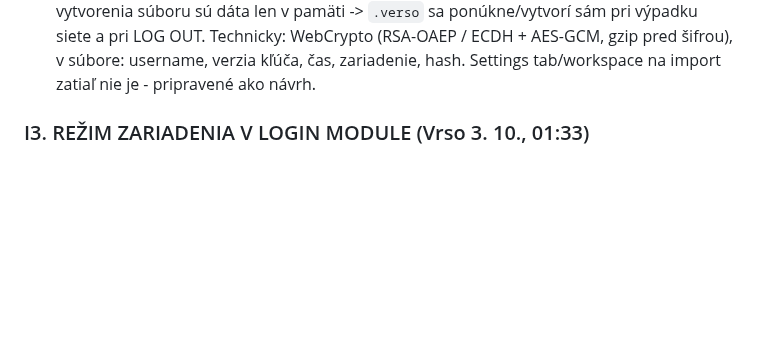
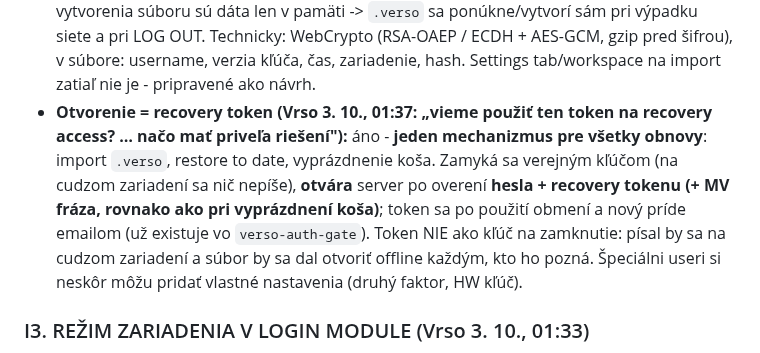
Before and after one commit to Versoproject/0, a Markdown page: VERSO-BACKLOG.md, the part around the change. Drawn GitHub-style; blank space fills up the shorter version.

Commit message:
Backlog I2: recovery token as the single unlock for .verso and restores
Co-Authored-By: Claude Opus 5.5 <noreply@anthropic.com>
Claude-Session: https://claude.ai/code/session_01AxwkqztgtvkvYKcJW1kk2d

```diff
--- a/VERSO-BACKLOG.md
+++ b/VERSO-BACKLOG.md
@@ -596,6 +596,12 @@ Ak ti prepisovanie začne prekážať, je to ten smer.
   súboru sú dáta len v pamäti -> `.verso` sa ponúkne/vytvorí sám pri výpadku siete a pri LOG OUT.
   Technicky: WebCrypto (RSA-OAEP / ECDH + AES-GCM, gzip pred šifrou), v súbore: username, verzia kľúča, čas,
   zariadenie, hash. Settings tab/workspace na import zatiaľ nie je - pripravené ako návrh.
+- **Otvorenie = recovery token (Vrso 3. 10., 01:37: „vieme použiť ten token na recovery access? … načo mať priveľa
+  riešení"):** áno - **jeden mechanizmus pre všetky obnovy**: import `.verso`, restore to date, vyprázdnenie koša.
+  Zamyká sa verejným kľúčom (na cudzom zariadení sa nič nepíše), **otvára** server po overení **hesla + recovery tokenu
+  (+ MV fráza, rovnako ako pri vyprázdnení koša)**; token sa po použití obmení a nový príde emailom (už existuje vo
+  `verso-auth-gate`). Token NIE ako kľúč na zamknutie: písal by sa na cudzom zariadení a súbor by sa dal otvoriť
+  offline každým, kto ho pozná. Špeciálni useri si neskôr môžu pridať vlastné nastavenia (druhý faktor, HW kľúč).
 
 ### I3. REŽIM ZARIADENIA V LOGIN MODULE (Vrso 3. 10., 01:33)
 - Bunky v login module: **MY DEVICE** (predvolené, vlastné), **TRUSTED** (dôveryhodné - PC v práci, rodinný mobil),
```
